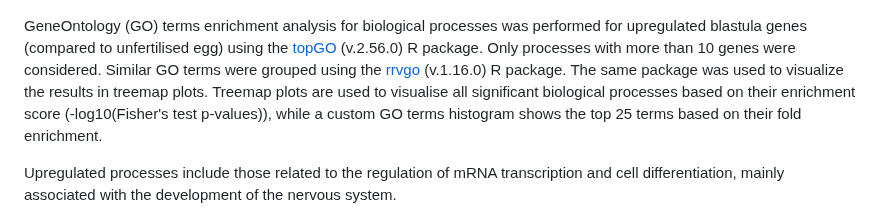
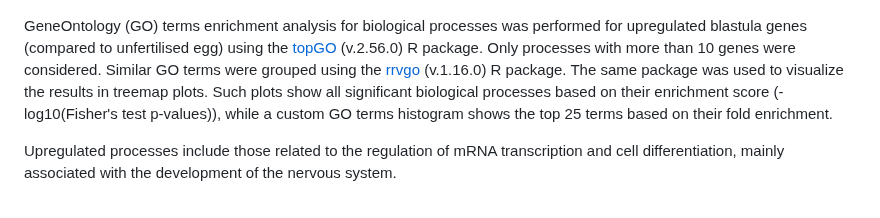
Before and after one commit to greenbergM/BI_ophelia_project, a Markdown page: README.md, the part around the change. Drawn GitHub-style.

```diff
--- a/README.md
+++ b/README.md
@@ -98,7 +98,7 @@ Volcano-plot for blastula vs egg comparison
 :----------------------------------:
 ![](pics/blast_vs_egg_volcano.png)
 
-GeneOntology (GO) terms enrichment analysis for biological processes was performed for upregulated blastula genes (compared to unfertilised egg) using the [topGO](https://bioconductor.org/packages/release/bioc/html/topGO.html) (v.2.56.0) R package. Only processes with more than 10 genes were considered. Similar GO terms were grouped using the [rrvgo](https://bioconductor.org/packages/release/bioc/html/rrvgo.html) (v.1.16.0) R package. The same package was used to visualize the results in treemap plots. Treemap plots are used to visualise all significant biological processes based on their enrichment score (-log10(Fisher's test p-values)), while a custom GO terms histogram shows the top 25 terms based on their fold enrichment.
+GeneOntology (GO) terms enrichment analysis for biological processes was performed for upregulated blastula genes (compared to unfertilised egg) using the [topGO](https://bioconductor.org/packages/release/bioc/html/topGO.html) (v.2.56.0) R package. Only processes with more than 10 genes were considered. Similar GO terms were grouped using the [rrvgo](https://bioconductor.org/packages/release/bioc/html/rrvgo.html) (v.1.16.0) R package. The same package was used to visualize the results in treemap plots. Such plots show all significant biological processes based on their enrichment score (-log10(Fisher's test p-values)), while a custom GO terms histogram shows the top 25 terms based on their fold enrichment.
 
 Upregulated processes include those related to the regulation of mRNA transcription and cell differentiation, mainly associated with the development of the nervous system.
 
```
